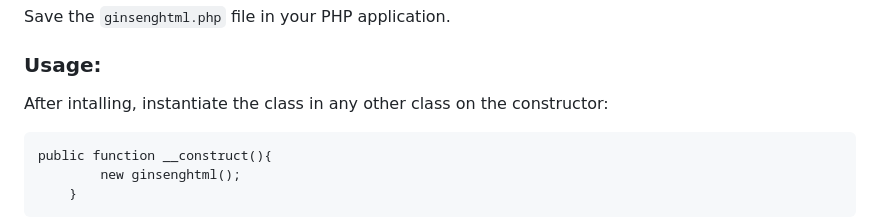
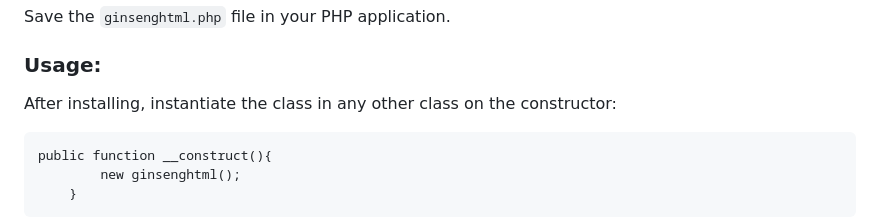
Before and after one commit to sebastopolys/GinsengHtml, a Markdown page: README.md, the part around the change. GitHub-like rendering.

````diff
--- a/README.md
+++ b/README.md
@@ -12,7 +12,7 @@ Provides PHP functions you can use on your code, in order to build large & compl
 Save the ``ginsenghtml.php`` file in your PHP application.
 
 ### Usage:
-After intalling, instantiate the class in any other class on the constructor:
+After installing, instantiate the class in any other class on the constructor:
 ```
 public function __construct(){
         new ginsenghtml();
````
